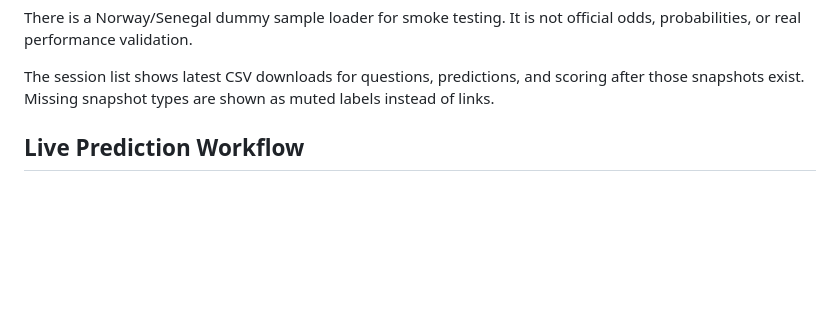
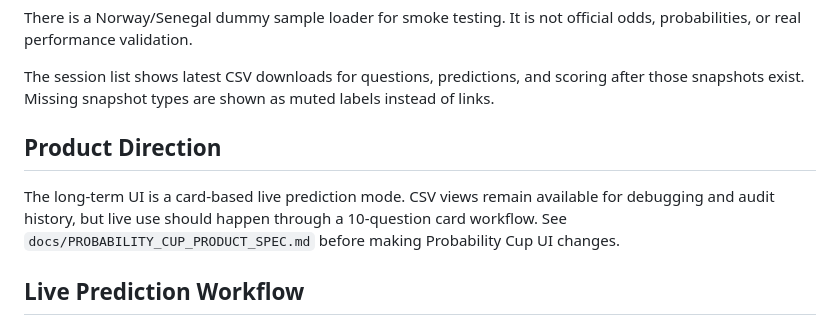
Before and after one commit to fengabing0207-oss/professional-forecasting, a Markdown page: README_LOCAL_UI.md, the part around the change. Drawn GitHub-style; blank space fills up the shorter version.

Commit message:
Document card-based live prediction product direction

```diff
--- a/README_LOCAL_UI.md
+++ b/README_LOCAL_UI.md
@@ -59,6 +59,13 @@ official odds, probabilities, or real performance validation.
 The session list shows latest CSV downloads for questions, predictions, and
 scoring after those snapshots exist. Missing snapshot types are shown as muted
 labels instead of links.
+
+## Product Direction
+
+The long-term UI is a card-based live prediction mode. CSV views remain
+available for debugging and audit history, but live use should happen through a
+10-question card workflow. See `docs/PROBABILITY_CUP_PRODUCT_SPEC.md` before
+making Probability Cup UI changes.
 
 ## Live Prediction Workflow
 
```
Also changed, not shown: docs/CODEX_HANDOFF.md (added, +46 -0 lines), docs/PROBABILITY_CUP_PRODUCT_SPEC.md (added, +221 -0 lines).
